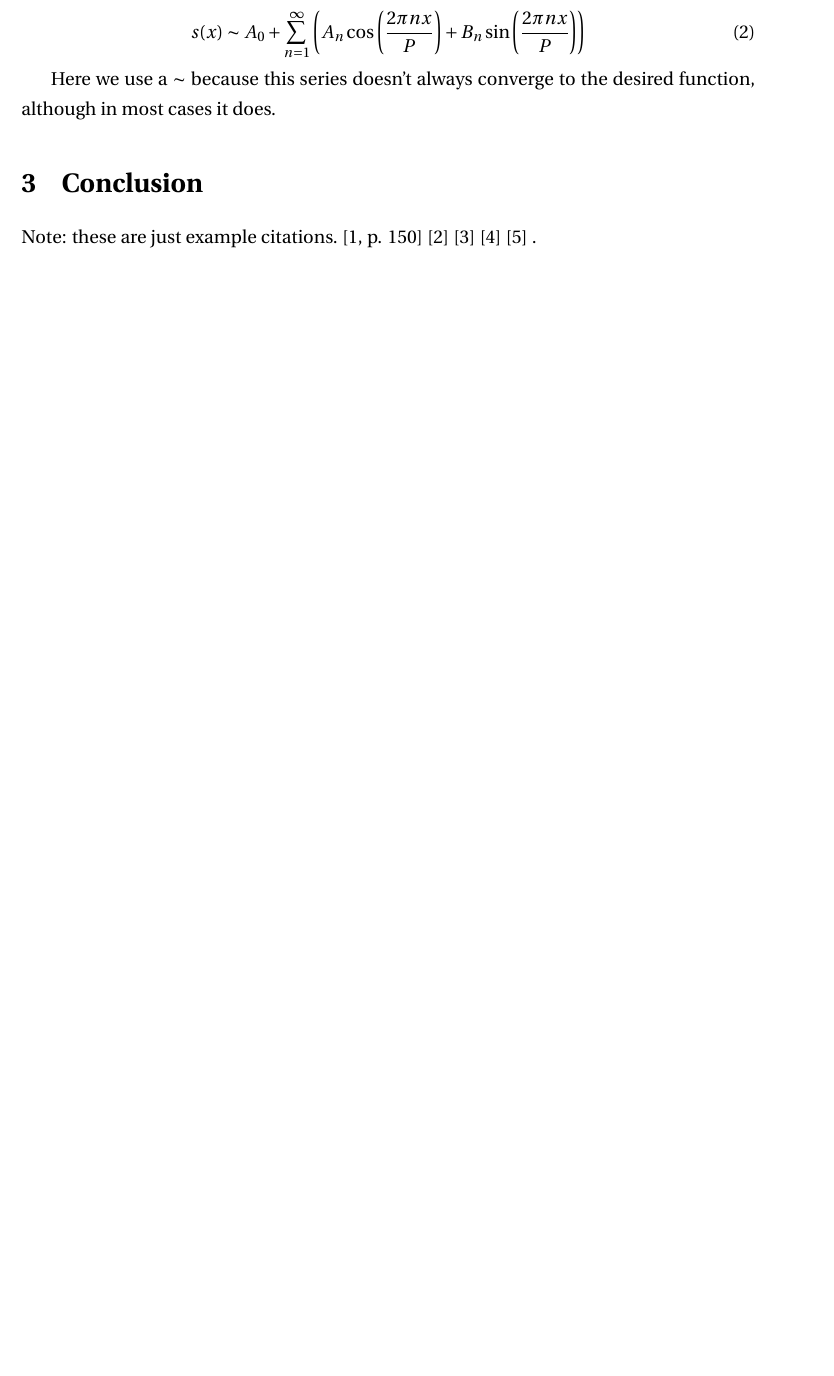
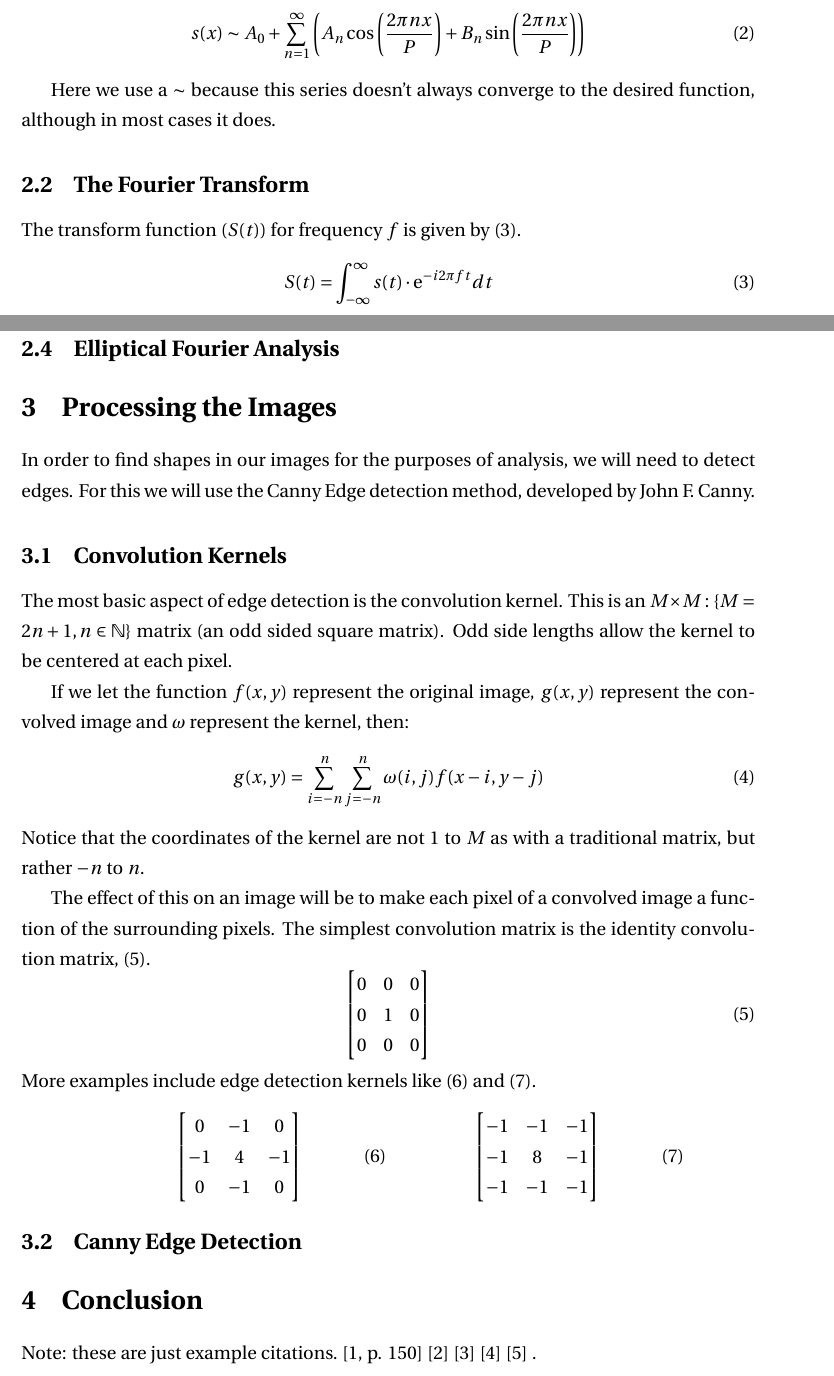
Before and after one commit to ThatChapThere/uni-project, a LaTeX document (latex/project.tex): part of page 4 of 7 before the commit and two parts of pages 4 and 5 of 9 after it, the two joined at a grey line, cut so that both start at the same text, the shorter picture padded with empty space. Compiled offline with pdfLaTeX.

Commit message:
Added more theory to latex document

```diff
--- a/latex/project.tex
+++ b/latex/project.tex
@@ -70,6 +70,74 @@ These coefficients allow us to define the Fourier series:
 
 Here we use a \(\sim\) because this series doesn't always converge to the desired function, although in most cases it
 does.
+
+\subsection{The Fourier Transform}
+The transform function ($S(t)$) for frequency $f$ is given by
+(\ref{fourier:transform}).
+\begin{equation} \label{fourier:transform}
+	S(t)=\int_{-\infty}^{\infty}s(t)\cdot \mathrm{e}^{-i2\pi ft} dt
+\end{equation}
+
+\subsection{Fourier Analysis}
+
+\subsection{Elliptical Fourier Analysis}
+
+\section{Processing the Images}
+In order to find shapes in our images for the purposes of analysis,
+we will need to detect edges. For this we will use the Canny Edge
+detection method, developed by John F. Canny.
+
+\subsection{Convolution Kernels}
+The most basic aspect of edge detection is the convolution kernel.
+This is an $M{\times}M: \{M=2n+1, n\in\mathbb{N}\}$ matrix
+(an odd sided square matrix).
+Odd side lengths allow the kernel to be centered at each pixel.
+
+If we let the function $f(x,y)$ represent the original image,
+$g(x,y)$ represent the convolved image and $\omega$
+represent the kernel, then:
+\begin{equation}
+	g(x,y)=\sum_{i=-n}^{n}\sum_{j=-n}^{n}\omega(i,j)f(x-i,y-j)
+\end{equation}
+Notice that the coordinates of the kernel are not $1$ to $M$
+as with a traditional matrix, but rather $-n$ to $n$.
+
+The effect of this on an image will be to make each pixel of a
+convolved image a function of the surrounding pixels.
+The simplest convolution matrix is the identity convolution matrix,
+(\ref{convm:identity}).
+\begin{equation}
+	\label{convm:identity}
+	\begin{bmatrix}
+		0 & 0 & 0\\
+		0 & 1 & 0\\
+		0 & 0 & 0\\
+	\end{bmatrix}
+\end{equation}
+More examples include edge detection kernels like
+(\ref{convm:edge1}) and (\ref{convm:edge2}).
+\begin{center}
+\begin{minipage}{.4\linewidth}
+\begin{equation} \label{convm:edge1}
+	\begin{bmatrix}
+		 0 & -1 &  0\\
+		-1 &  4 & -1\\
+		 0 & -1 &  0\\
+	\end{bmatrix}
+\end{equation}
+\end{minipage}
+\begin{minipage}{.4\linewidth}
+\begin{equation} \label{convm:edge2}
+	\begin{bmatrix}
+		-1 & -1 & -1\\
+		-1 &  8 & -1\\
+		-1 & -1 & -1\\
+	\end{bmatrix}
+\end{equation}
+\end{minipage}
+\end{center}
+
+\subsection{Canny Edge Detection}
 
 \section{Conclusion}
 Note: these are just example citations.
```
Also changed, not shown: latex/project.pdf, latex/project.tex (2 more changed lines).
